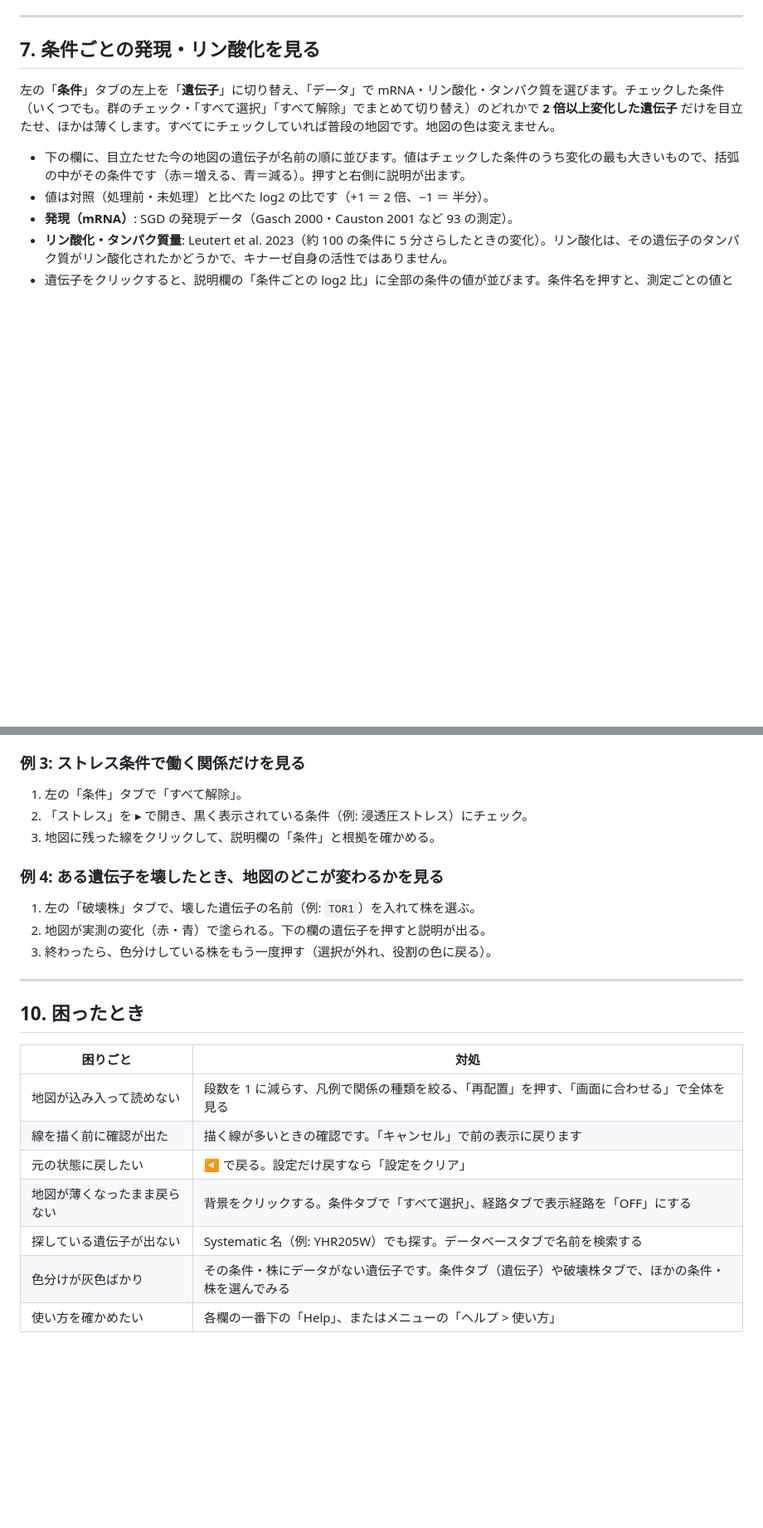
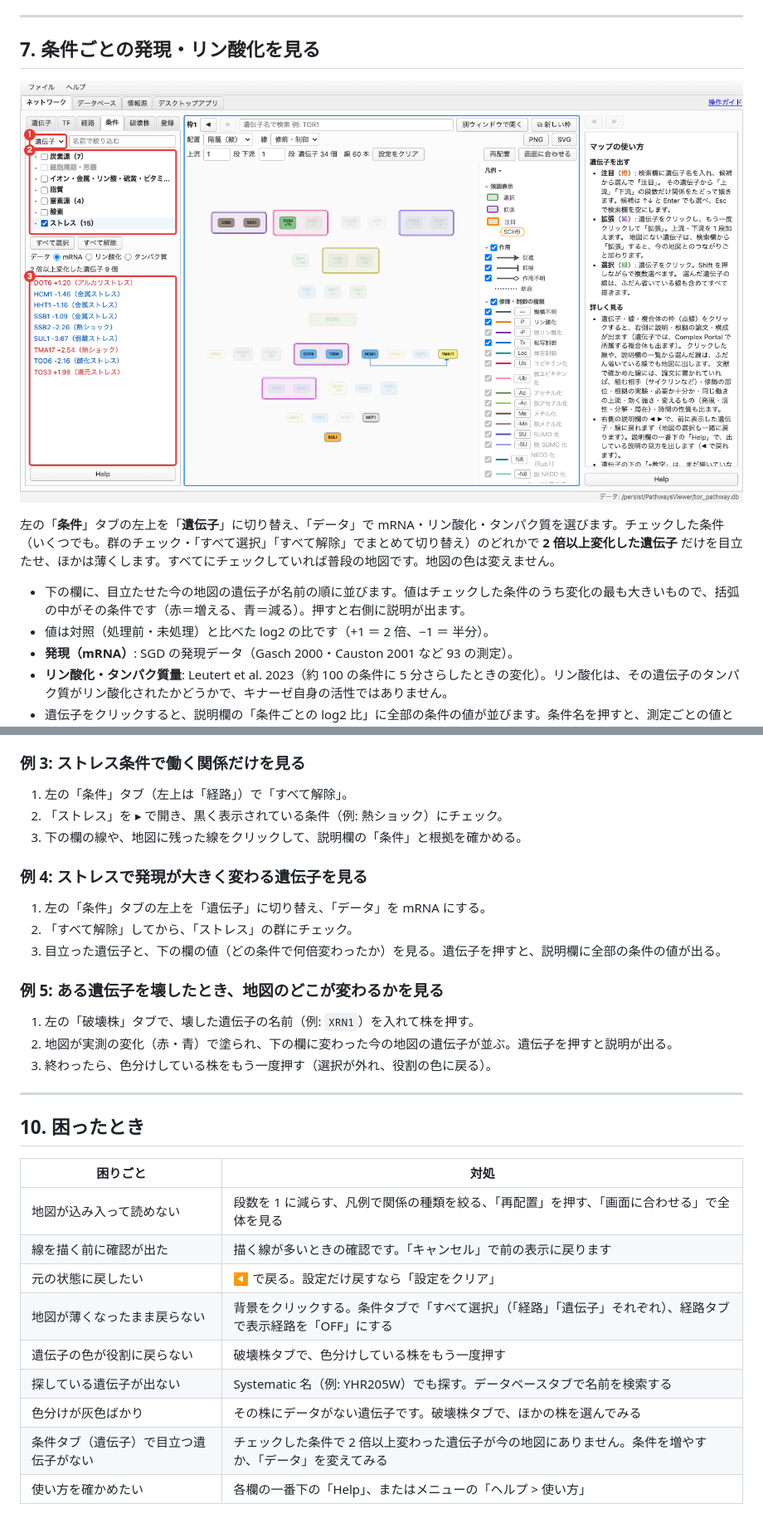
Before and after one commit to Raico-lab/signal-pathway-viewer, a Markdown page: docs/MANUAL.md, 2 parts joined by grey strips. Shown at 83% size. GitHub-like rendering; pictures changed too: docs/manual/13_expression.png; blank space fills up the shorter version.

```diff
--- a/docs/MANUAL.md
+++ b/docs/MANUAL.md
@@ -308,6 +316,8 @@
 ---
 
 ## 7. 条件ごとの発現・リン酸化を見る
+
+![条件タブの①「遺伝子」で「すべて解除」し、②「ストレス」の群にチェックしたところ。そのどれかで 2 倍以上変化した遺伝子だけが目立ち、③下の欄に値と条件が並ぶ](manual/13_expression.png)
 
 左の「**条件**」タブの左上を「**遺伝子**」に切り替え、「データ」で mRNA・リン酸化・タンパク質を選びます。チェックした条件（いくつでも。群のチェック・「すべて選択」「すべて解除」でまとめて切り替え）のどれかで **2 倍以上変化した遺伝子** だけを目立たせ、ほかは薄くします。すべてにチェックしていれば普段の地図です。地図の色は変えません。
 
@@ -348,14 +358,20 @@
 
 ### 例 3: ストレス条件で働く関係だけを見る
 
-1. 左の「条件」タブで「すべて解除」。
-2. 「ストレス」を ▸ で開き、黒く表示されている条件（例: 浸透圧ストレス）にチェック。
-3. 地図に残った線をクリックして、説明欄の「条件」と根拠を確かめる。
+1. 左の「条件」タブ（左上は「経路」）で「すべて解除」。
+2. 「ストレス」を ▸ で開き、黒く表示されている条件（例: 熱ショック）にチェック。
+3. 下の欄の線や、地図に残った線をクリックして、説明欄の「条件」と根拠を確かめる。
 
-### 例 4: ある遺伝子を壊したとき、地図のどこが変わるかを見る
+### 例 4: ストレスで発現が大きく変わる遺伝子を見る
 
-1. 左の「破壊株」タブで、壊した遺伝子の名前（例: `TOR1`）を入れて株を選ぶ。
-2. 地図が実測の変化（赤・青）で塗られる。下の欄の遺伝子を押すと説明が出る。
+1. 左の「条件」タブの左上を「遺伝子」に切り替え、「データ」を mRNA にする。
+2. 「すべて解除」してから、「ストレス」の群にチェック。
+3. 目立った遺伝子と、下の欄の値（どの条件で何倍変わったか）を見る。遺伝子を押すと、説明欄に全部の条件の値が出る。
+
+### 例 5: ある遺伝子を壊したとき、地図のどこが変わるかを見る
+
+1. 左の「破壊株」タブで、壊した遺伝子の名前（例: `XRN1`）を入れて株を押す。
+2. 地図が実測の変化（赤・青）で塗られ、下の欄に変わった今の地図の遺伝子が並ぶ。遺伝子を押すと説明が出る。
 3. 終わったら、色分けしている株をもう一度押す（選択が外れ、役割の色に戻る）。
 
 ---
@@ -367,7 +383,9 @@
 | 地図が込み入って読めない | 段数を 1 に減らす、凡例で関係の種類を絞る、「再配置」を押す、「画面に合わせる」で全体を見る |
 | 線を描く前に確認が出た | 描く線が多いときの確認です。「キャンセル」で前の表示に戻ります |
 | 元の状態に戻したい | ◀ で戻る。設定だけ戻すなら「設定をクリア」 |
-| 地図が薄くなったまま戻らない | 背景をクリックする。条件タブで「すべて選択」、経路タブで表示経路を「OFF」にする |
+| 地図が薄くなったまま戻らない | 背景をクリックする。条件タブで「すべて選択」（「経路」「遺伝子」それぞれ）、経路タブで表示経路を「OFF」にする |
+| 遺伝子の色が役割に戻らない | 破壊株タブで、色分けしている株をもう一度押す |
 | 探している遺伝子が出ない | Systematic 名（例: YHR205W）でも探す。データベースタブで名前を検索する |
-| 色分けが灰色ばかり | その条件・株にデータがない遺伝子です。条件タブ（遺伝子）や破壊株タブで、ほかの条件・株を選んでみる |
+| 色分けが灰色ばかり | その株にデータがない遺伝子です。破壊株タブで、ほかの株を選んでみる |
+| 条件タブ（遺伝子）で目立つ遺伝子がない | チェックした条件で 2 倍以上変わった遺伝子が今の地図にありません。条件を増やすか、「データ」を変えてみる |
 | 使い方を確かめたい | 各欄の一番下の「Help」、またはメニューの「ヘルプ > 使い方」 |
```
Also changed, not shown: other parts of docs/MANUAL.md (+22 -14 lines), docs/manual/01_window.png, docs/manual/10_conditions.png, docs/manual/11_deletion.png, docs/manual/18_genes.png (added), 1 other file.
